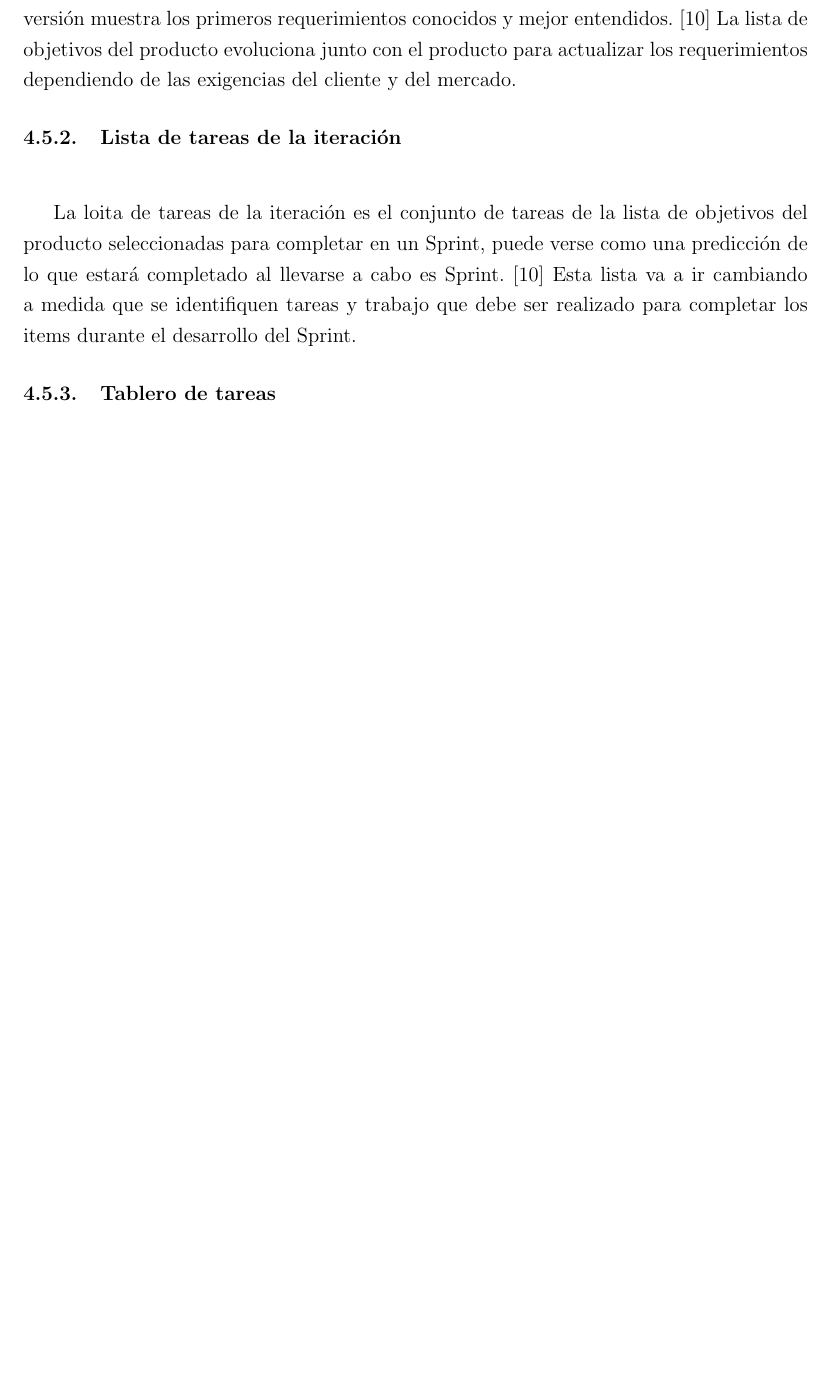
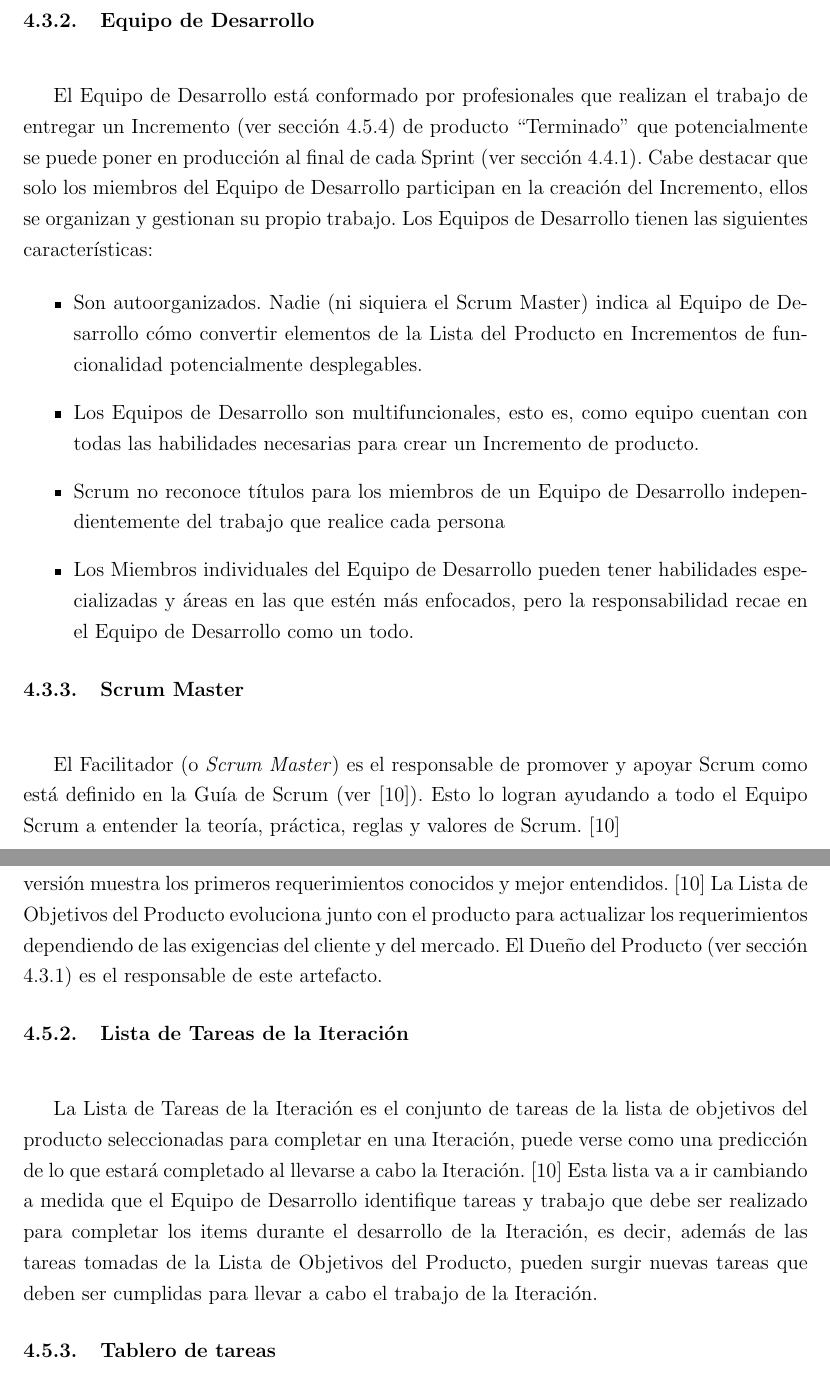
Before and after one commit to valenhernandezm/libro_pasantias, a LaTeX thesis (informe-pasantia.tex, which reads capitulo-4.tex): part of page 20 of 27 before the commit and two parts of pages 21 and 22 of 29 after it, the two joined at a grey line, cut at the place of the change, the shorter picture padded with empty space. Compiled offline with pdfLaTeX; a LaTeX package or settings file that is missing is left out.

Commit message:
adelanto libro 2/10

```diff
--- a/capitulo-4.tex
+++ b/capitulo-4.tex
@@ -35,4 +35,19 @@
     \item Expresar los items del \emph{Product Backlog}
 \end{itemize}
 
+\subsection{Equipo de Desarrollo}
+El Equipo de Desarrollo está conformado por profesionales que realizan el trabajo de entregar un Incremento (ver sección \ref{incremento}) de producto “Terminado” que potencialmente se puede poner en producción al final de cada Sprint (ver sección \ref{sprint}). Cabe destacar que solo los miembros del Equipo de Desarrollo participan en la creación del Incremento, ellos se organizan y gestionan su propio trabajo. Los Equipos de Desarrollo tienen las siguientes características:
+
+\begin{itemize}
+	\item Son autoorganizados. Nadie (ni siquiera el Scrum Master) indica al Equipo de Desarrollo cómo convertir elementos de la Lista del Producto en Incrementos de funcionalidad potencialmente desplegables.
+	\item Los Equipos de Desarrollo son multifuncionales, esto es, como equipo cuentan con todas las habilidades necesarias para crear un Incremento de producto.
+	\item Scrum no reconoce títulos para los miembros de un Equipo de Desarrollo independientemente del trabajo que realice cada persona
+	\item Los Miembros individuales del Equipo de Desarrollo pueden tener habilidades especializadas y áreas en las que estén más enfocados, pero la responsabilidad recae en el Equipo de Desarrollo como un todo.
+\end{itemize}
+
+
+\subsection{Scrum Master} \label{scrumMaster}
+
+El Facilitador (o \emph{Scrum Master}) es el responsable de promover y apoyar Scrum como está definido en la Guía de Scrum (ver \cite{scrumSchwaber}). Esto lo logran ayudando a todo el Equipo Scrum a entender la teoría, práctica, reglas y valores de Scrum. \cite{scrumSchwaber}
+
 \section{Eventos de Scrum}
@@ -39,19 +56,19 @@
 
 \section{Artefactos de Scrum}
-\subsection{Lista de objetivos del producto}
-La lista de objetivos del producto es una lista ordenada de todas las tareas que deben ser completadas para entregar el producto. Esta lista nunca está completa, la primera versión muestra los primeros requerimientos conocidos y mejor entendidos. \cite{scrumSchwaber} La lista de objetivos del producto evoluciona junto con el producto para actualizar los requerimientos dependiendo de las exigencias del cliente y del mercado.
+\subsection{Lista de Objetivos del Producto} \label{productBacklog}
+La Lista de Objetivos del Producto es una lista ordenada de todas las tareas que deben ser completadas para entregar el producto. Esta lista nunca está completa, la primera versión muestra los primeros requerimientos conocidos y mejor entendidos. \cite{scrumSchwaber} La Lista de Objetivos del Producto evoluciona junto con el producto para actualizar los requerimientos dependiendo de las exigencias del cliente y del mercado. El Dueño del Producto (ver sección \ref{productOwner}) es el responsable de este artefacto.
 
-\subsection{Lista de tareas de la iteración}
-La loita de tareas de la iteración es el conjunto de tareas de la lista de objetivos del producto seleccionadas para completar en un Sprint, puede verse como una predicción de lo que estará completado al llevarse a cabo es Sprint. \cite{scrumSchwaber} Esta lista va a ir cambiando a medida que se identifiquen tareas y trabajo que debe ser realizado para completar los items durante el desarrollo del Sprint.
+\subsection{Lista de Tareas de la Iteración}
+La Lista de Tareas de la Iteración es el conjunto de tareas de la lista de objetivos del producto seleccionadas para completar en una Iteración, puede verse como una predicción de lo que estará completado al llevarse a cabo la Iteración. \cite{scrumSchwaber} Esta lista va a ir cambiando a medida que el Equipo de Desarrollo identifique tareas y trabajo que debe ser realizado para completar los items durante el desarrollo de la Iteración, es decir, además de las tareas tomadas de la Lista de Objetivos del Producto, pueden surgir nuevas tareas que deben ser cumplidas para llevar a cabo el trabajo de la Iteración.
 
 \subsection{Tablero de tareas}
 El tablero de tareas es una tabla utilizada para gestionar el estado de los objetivos de la lista de objetivos del producto, contiene 4 columnas:
 
 \begin{itemize}
-    \item \textbf{Por hacer}: contiene las tareas que no se han empezado.
-    \item \textbf{Haciendo}: contiene las tareas en las que se está trabajando actualmente.
-    \item \textbf{Hechas}: contiene las tareas que se han completado.
-    \item \textbf{Mejoras}: contiene tareas u objetivos que salen del alcance del proyecto actual y que pueden ser desarrolladas para una versión futura del producto.
+   \item \textbf{Por hacer}: contiene las tareas que no se han empezado.
+   \item \textbf{Haciendo}: contiene las tareas en las que se está trabajando actualmente.
+   \item \textbf{Hechas}: contiene las tareas que se han completado.
+   \item \textbf{Mejoras}: contiene tareas u objetivos que salen del alcance del proyecto actual y que pueden ser desarrolladas para una versión futura del producto.
 \end{itemize}
 
 Cada una de las tareas en este tablero puede ser asignada a una persona específica, también se pueden etiquetar dependiendo de la naturaleza de la tarea.
```
Also changed, not shown: informe-pasantia.pdf, capitulo-4.tex (6 more changed lines), 5 other files.
